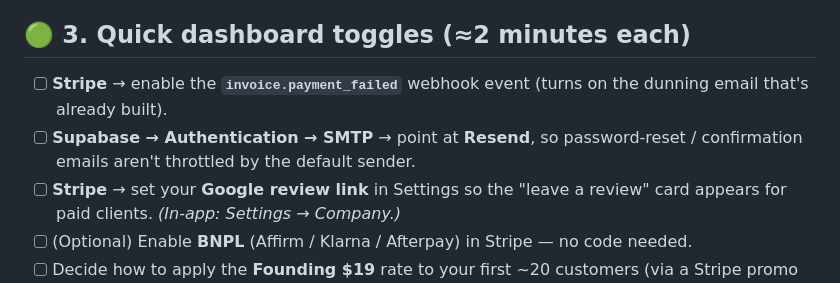
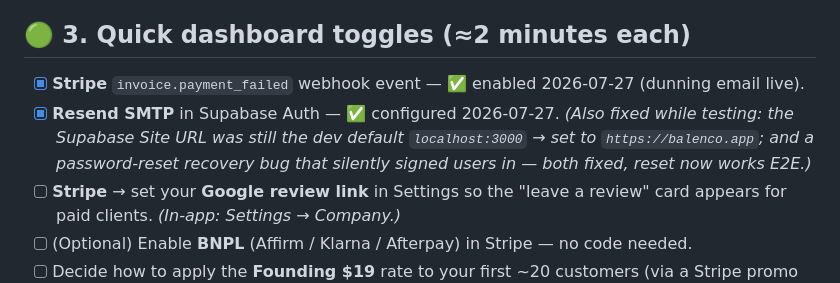
Before and after one commit to Mago4k/balenco-app, a Markdown page: GO-LIVE.md, the part around the change. GitHub-like rendering.

Commit message:
GO-LIVE: mark Stripe event + Resend SMTP done; note Site URL + reset-flow fixes
Co-Authored-By: Claude Opus 4.8 <noreply@anthropic.com>

```diff
--- a/GO-LIVE.md
+++ b/GO-LIVE.md
@@ -24,10 +24,10 @@ Items marked **🔴** are hard gates; **🟢** are quick wins; **🟡** need a p
 - [ ] (Optional but smart) **Tech E&O / cyber-liability insurance.**
 
 ## 🟢 3. Quick dashboard toggles (≈2 minutes each)
-- [ ] **Stripe** → enable the **`invoice.payment_failed`** webhook event (turns on the
-      dunning email that's already built).
-- [ ] **Supabase → Authentication → SMTP** → point at **Resend**, so password-reset /
-      confirmation emails aren't throttled by the default sender.
+- [x] **Stripe** `invoice.payment_failed` webhook event — ✅ enabled 2026-07-27 (dunning email live).
+- [x] **Resend SMTP** in Supabase Auth — ✅ configured 2026-07-27. *(Also fixed while testing:
+      the Supabase Site URL was still the dev default `localhost:3000` → set to `https://balenco.app`;
+      and a password-reset recovery bug that silently signed users in — both fixed, reset now works E2E.)*
 - [ ] **Stripe** → set your **Google review link** in Settings so the "leave a review"
       card appears for paid clients. *(In-app: Settings → Company.)*
 - [ ] (Optional) Enable **BNPL** (Affirm / Klarna / Afterpay) in Stripe — no code needed.
```
